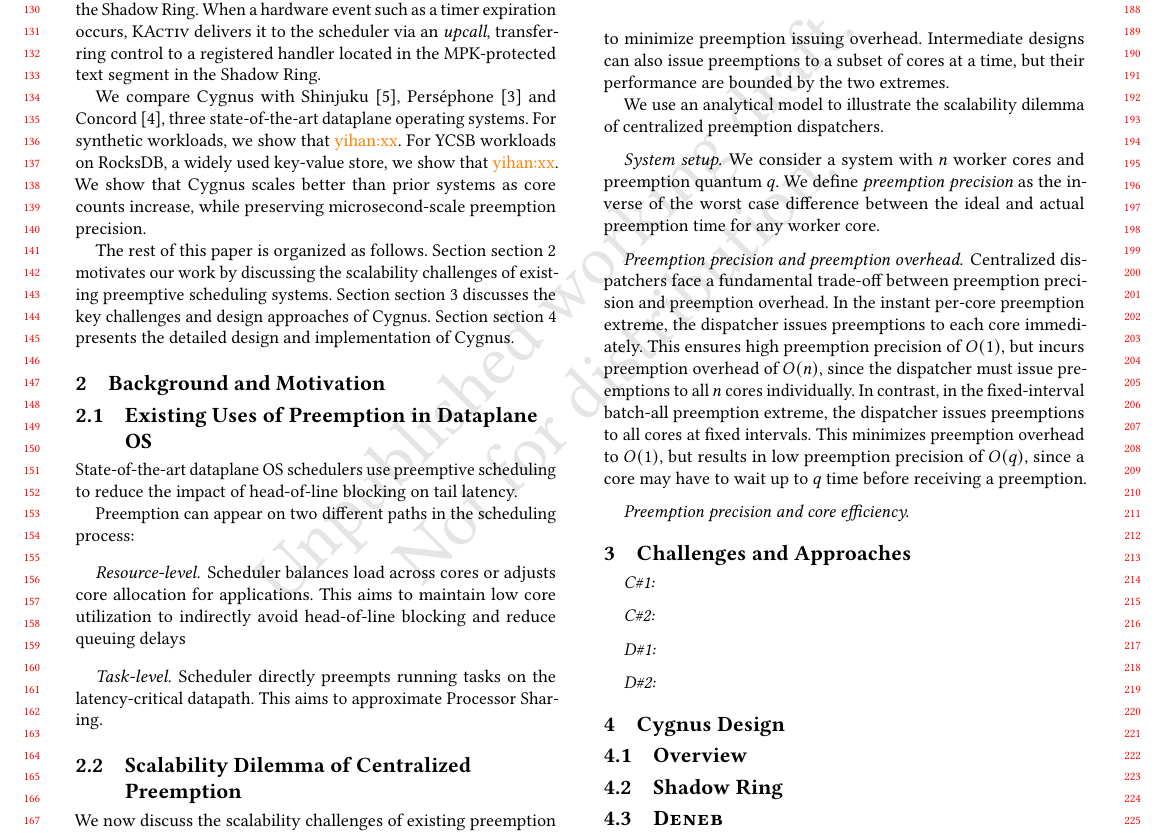
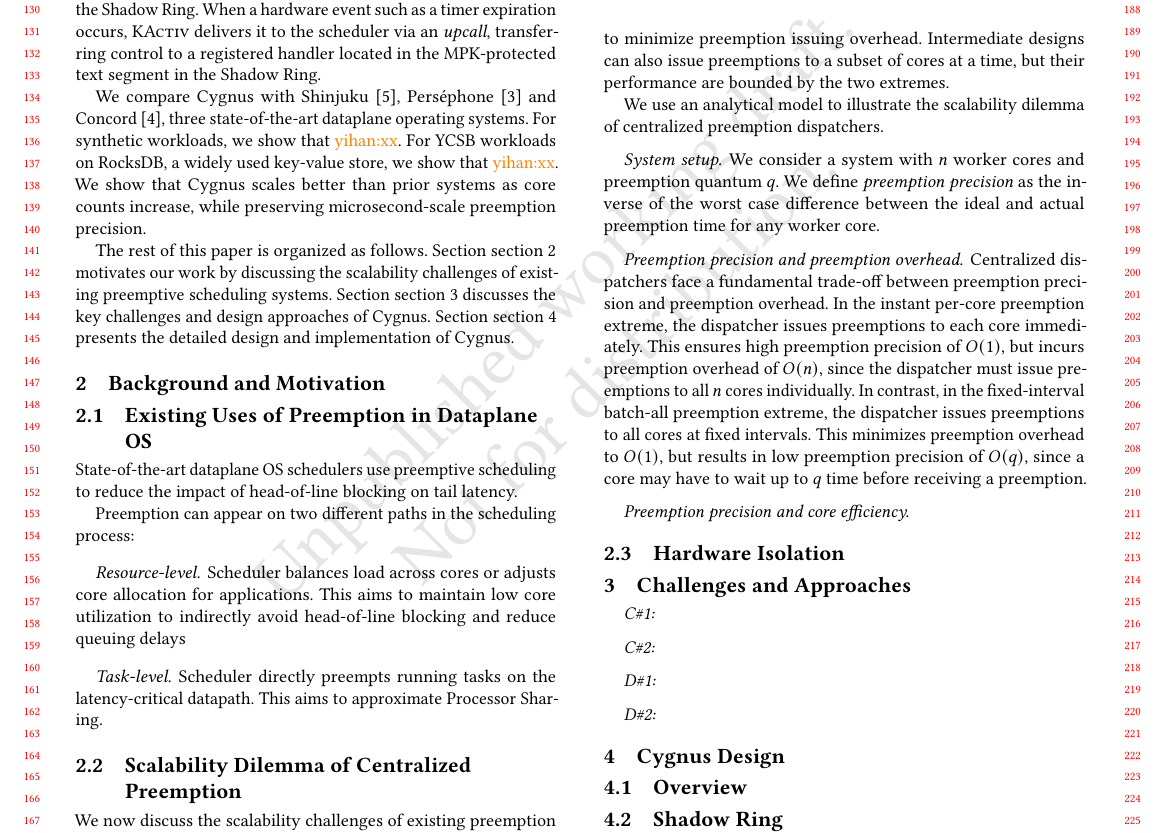
Before and after one commit to yihan1998/cygnus-paper, a LaTeX paper (paper.tex, which reads sections/background.tex): part of page 2 of 3, cut so that both start at the same text. Compiled offline with pdfLaTeX.

Commit message:
update background

```diff
--- a/sections/background.tex
+++ b/sections/background.tex
@@ -55,3 +55,5 @@
 This minimizes preemption overhead to $O(1)$, but results in low preemption precision of $O(q)$, since a core may have to wait up to $q$ time before receiving a preemption.
 
 \paragraph{Preemption precision and core efficiency}
+
+\subsection{Hardware Isolation}
```
